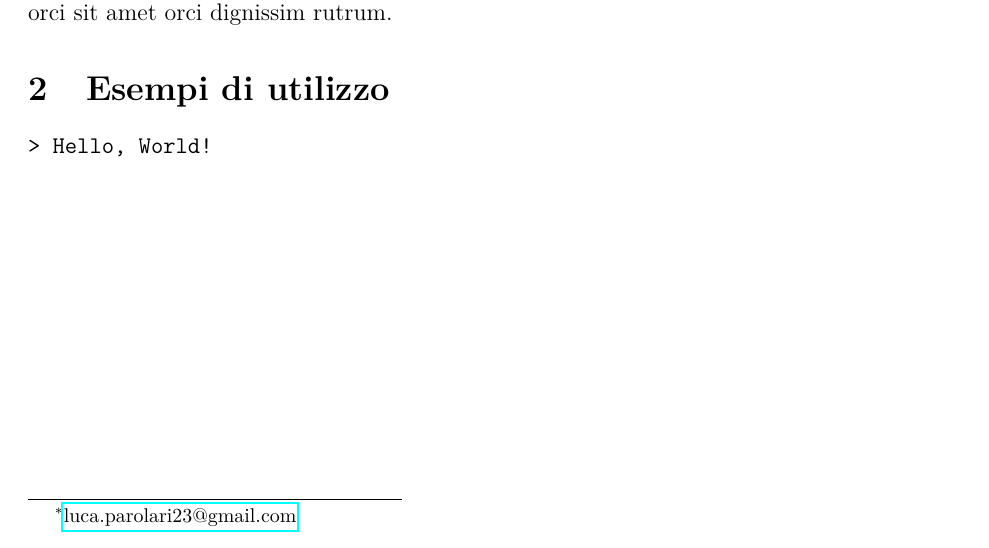
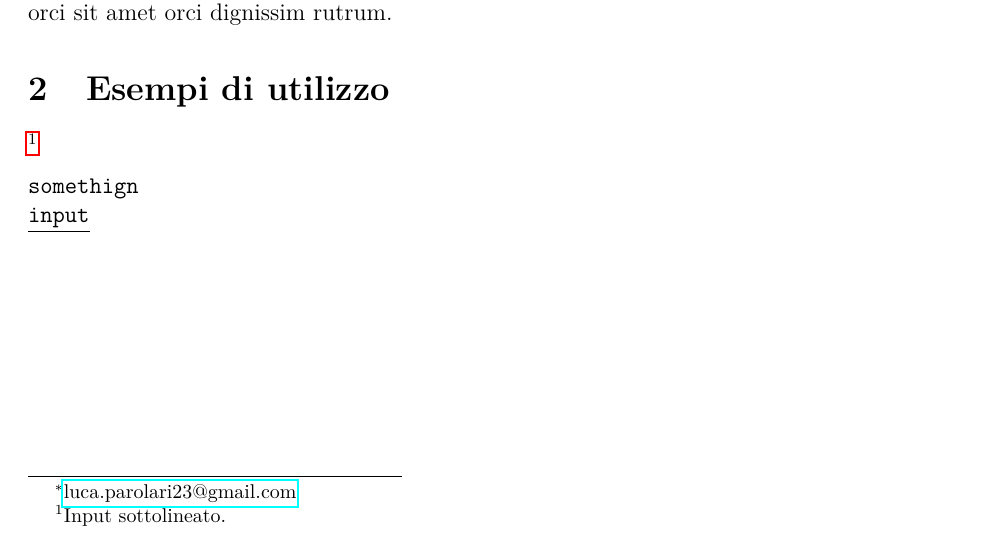
Before and after one commit to lparolari/programming-exercise-template, a LaTeX problem sheet (exercise.tex): part of the page, cut so that both start at the same text. Compiled offline with pdfLaTeX.

Commit message:
Update example section

```diff
--- a/exercise.tex
+++ b/exercise.tex
@@ -47,8 +47,11 @@
     \lipsum[1-1]
 
     \section{Esempi di utilizzo}
-\begin{verbatim}
-> Hello, World!
-\end{verbatim}
+    \footnote{Input sottolineato.}
+
+	\begin{lstlisting}[style=verbatim]
+		somethign
+		%\underline{input}%
+	\end{lstlisting}
 
 \end{document}
```
